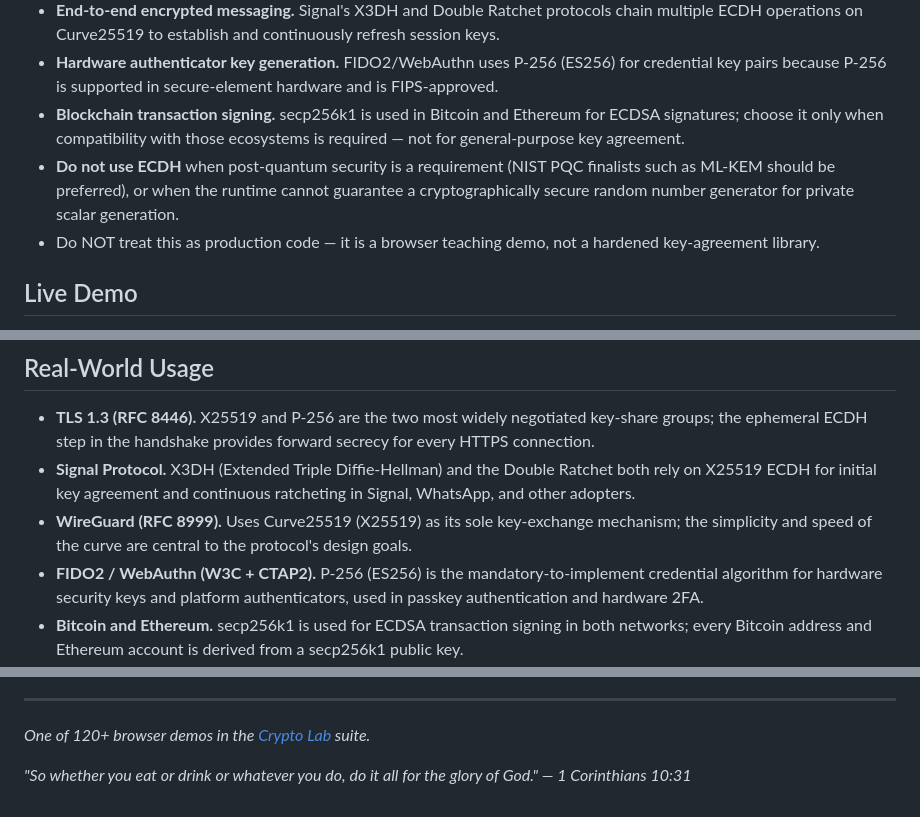
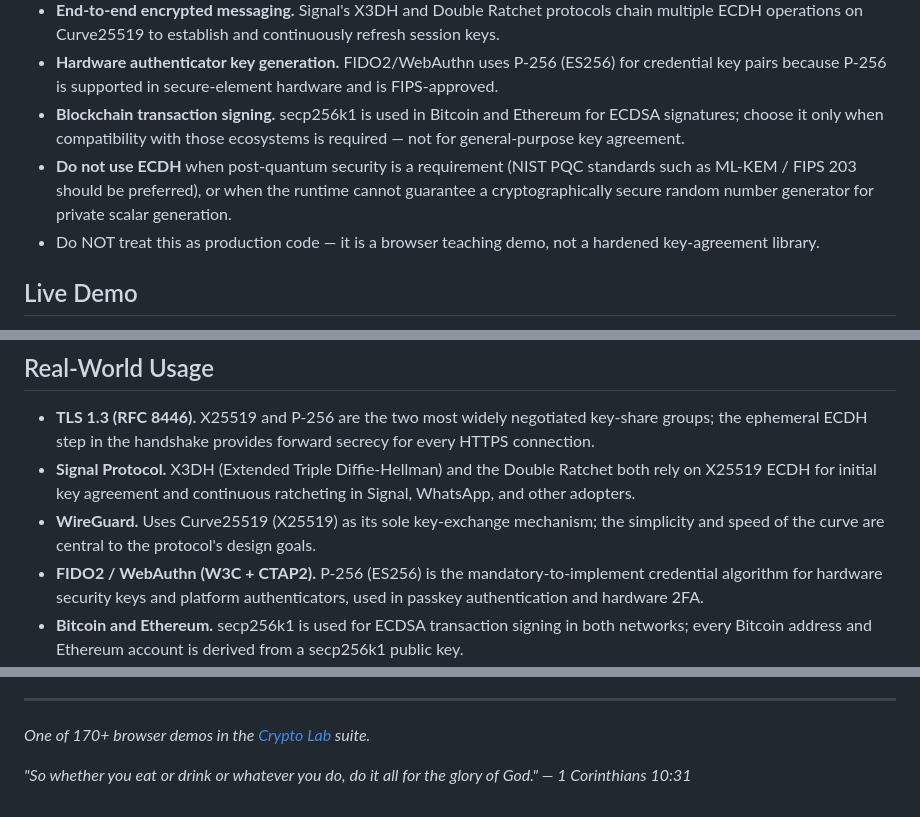
Before and after one commit to systemslibrarian/crypto-lab-curve-lens, a Markdown page: README.md, 3 parts joined by grey strips. GitHub-like rendering.

Commit message:
Correct cryptographic inaccuracy in teaching content
Co-Authored-By: Claude Opus 5 (1M context) <noreply@anthropic.com>

```diff
--- a/README.md
+++ b/README.md
@@ -12,7 +12,7 @@ The lab is built to be read top to bottom by a first-time visitor: it opens with
 - **End-to-end encrypted messaging.** Signal's X3DH and Double Ratchet protocols chain multiple ECDH operations on Curve25519 to establish and continuously refresh session keys.
 - **Hardware authenticator key generation.** FIDO2/WebAuthn uses P-256 (ES256) for credential key pairs because P-256 is supported in secure-element hardware and is FIPS-approved.
 - **Blockchain transaction signing.** secp256k1 is used in Bitcoin and Ethereum for ECDSA signatures; choose it only when compatibility with those ecosystems is required — not for general-purpose key agreement.
-- **Do not use ECDH** when post-quantum security is a requirement (NIST PQC finalists such as ML-KEM should be preferred), or when the runtime cannot guarantee a cryptographically secure random number generator for private scalar generation.
+- **Do not use ECDH** when post-quantum security is a requirement (NIST PQC standards such as ML-KEM / FIPS 203 should be preferred), or when the runtime cannot guarantee a cryptographically secure random number generator for private scalar generation.
 - Do NOT treat this as production code — it is a browser teaching demo, not a hardened key-agreement library.
 
 ## Live Demo
@@ -35,7 +35,7 @@ The explorer grid is fully keyboard-navigable (Tab to focus the grid, arrow keys
 
 - **TLS 1.3 (RFC 8446).** X25519 and P-256 are the two most widely negotiated key-share groups; the ephemeral ECDH step in the handshake provides forward secrecy for every HTTPS connection.
 - **Signal Protocol.** X3DH (Extended Triple Diffie-Hellman) and the Double Ratchet both rely on X25519 ECDH for initial key agreement and continuous ratcheting in Signal, WhatsApp, and other adopters.
-- **WireGuard (RFC 8999).** Uses Curve25519 (X25519) as its sole key-exchange mechanism; the simplicity and speed of the curve are central to the protocol's design goals.
+- **WireGuard.** Uses Curve25519 (X25519) as its sole key-exchange mechanism; the simplicity and speed of the curve are central to the protocol's design goals.
 - **FIDO2 / WebAuthn (W3C + CTAP2).** P-256 (ES256) is the mandatory-to-implement credential algorithm for hardware security keys and platform authenticators, used in passkey authentication and hardware 2FA.
 - **Bitcoin and Ethereum.** secp256k1 is used for ECDSA transaction signing in both networks; every Bitcoin address and Ethereum account is derived from a secp256k1 public key.
 
@@ -72,6 +72,6 @@ The finite-field arithmetic, the `@noble/curves` integration, and the rendered U
 
 ---
 
-_One of 120+ browser demos in the [Crypto Lab](https://crypto-lab.systemslibrarian.dev/) suite._
+_One of 170+ browser demos in the [Crypto Lab](https://crypto-lab.systemslibrarian.dev/) suite._
 
 _"So whether you eat or drink or whatever you do, do it all for the glory of God." — 1 Corinthians 10:31_
```
